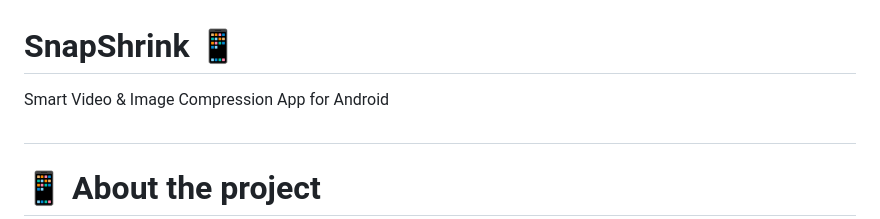
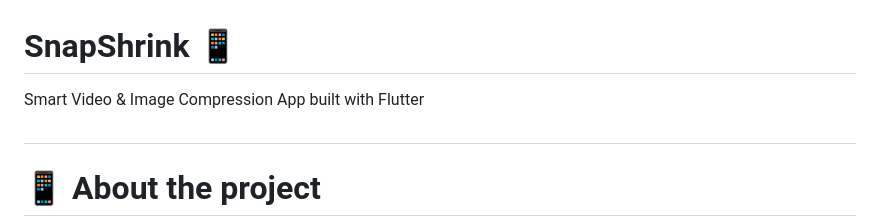
Before and after one commit to UraniaMacedo/SnapShrink, a Markdown page: README.md, the part around the change. GitHub-like rendering.

Commit message:
Update project description in README.md

```diff
--- a/README.md
+++ b/README.md
@@ -1,5 +1,5 @@
 # SnapShrink 📱
-Smart Video & Image Compression App for Android
+Smart Video & Image Compression App built with Flutter
 #
 # 📱 About the project
 
```
